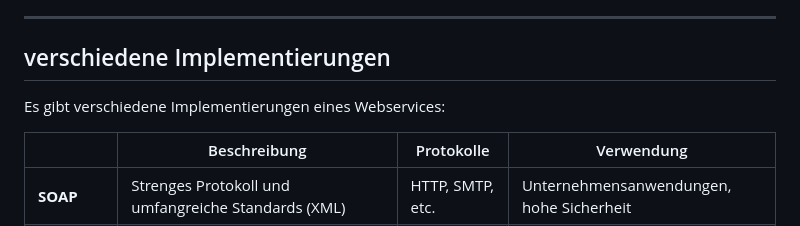
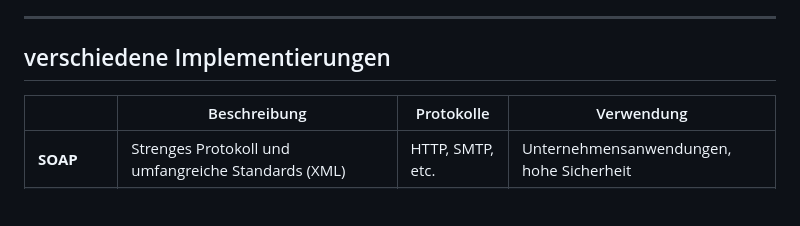
Before and after one commit to ablersch/software-developer-ihk-modul-3, a Markdown page: 30_API.md, the part around the change. Rendered like a GitHub page; blank space fills up the shorter version.

Commit message:
Update content

```diff
--- a/30_API.md
+++ b/30_API.md
@@ -70,8 +70,6 @@ Note:
 
 <!-- .slide: class="left" -->
 ## verschiedene Implementierungen
-
-Es gibt verschiedene Implementierungen eines Webservices:
 
 |   | Beschreibung                                                    | Protokolle        | Verwendung                       |
 |--------------|------------------------------------------------------|------------------|----------------------------------|
```
